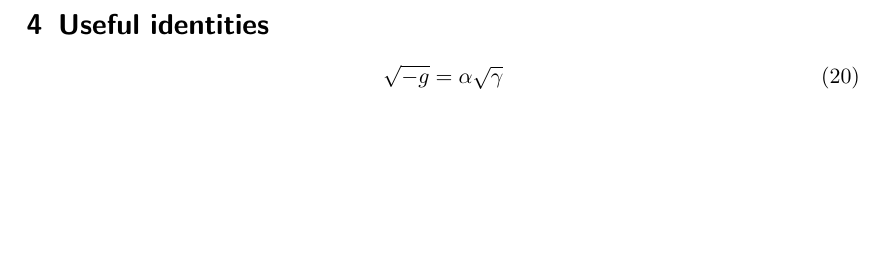
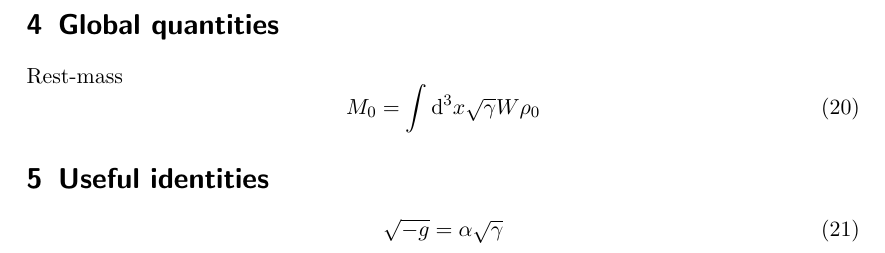
Before and after one commit to Sbozzolo/numerical_relativity_cheat_sheet, a LaTeX document (nr_cheat_sheet.tex): part of page 3 of 3, cut at the place of the change, the shorter picture padded with empty space. Compiled offline with pdfLaTeX.

Commit message:
Add rest mass

```diff
--- a/nr_cheat_sheet.tex
+++ b/nr_cheat_sheet.tex
@@ -134,6 +134,14 @@ Stress-energy tensor of a perfect fluid
   T^{\alpha\beta} = \rho_0 h u^\alpha u^\beta + P g^{\alpha\beta},.
 \end{equation}
 
+\section{Global quantities}
+\label{sec:global-quantities}
+
+Rest-mass
+\begin{equation}
+  \label{eq:1}
+  M_0 = \int \d{}^{3} x \sqrt{\gamma} W \rho_0
+\end{equation}
 \section{Useful identities}
 \label{sec:useful-identities}
 
```
Also changed, not shown: nr_cheat_sheet.pdf.
